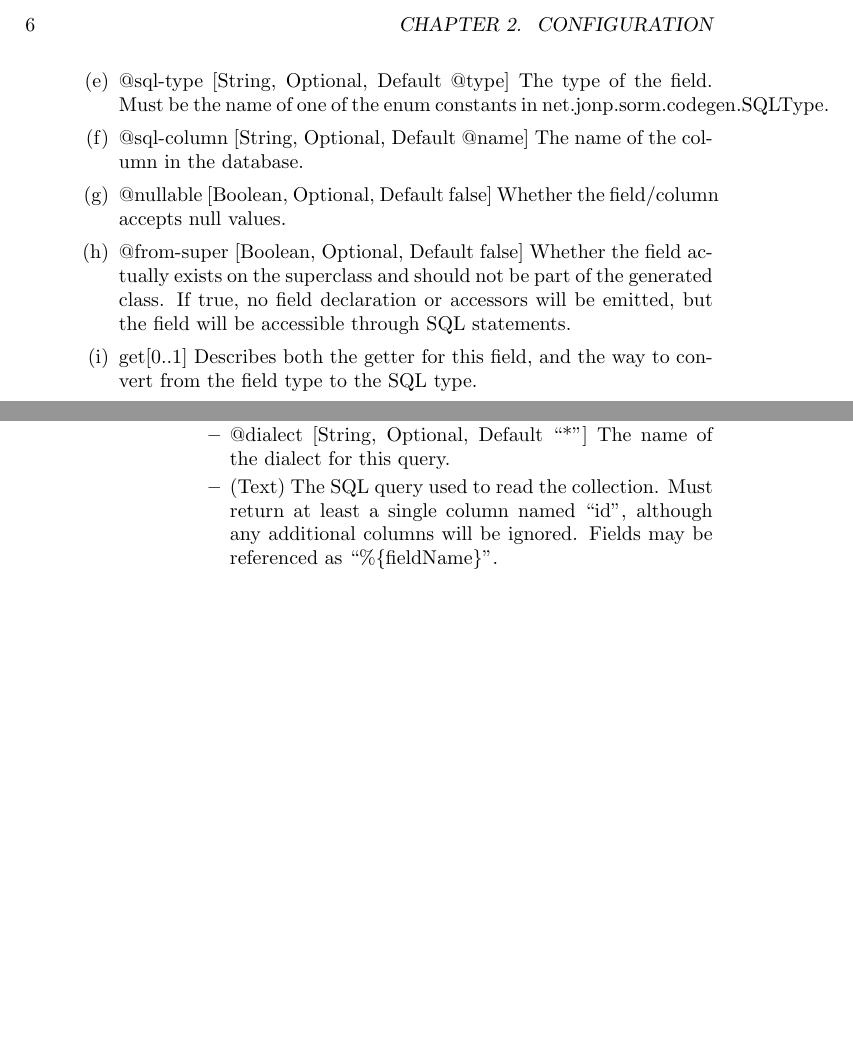
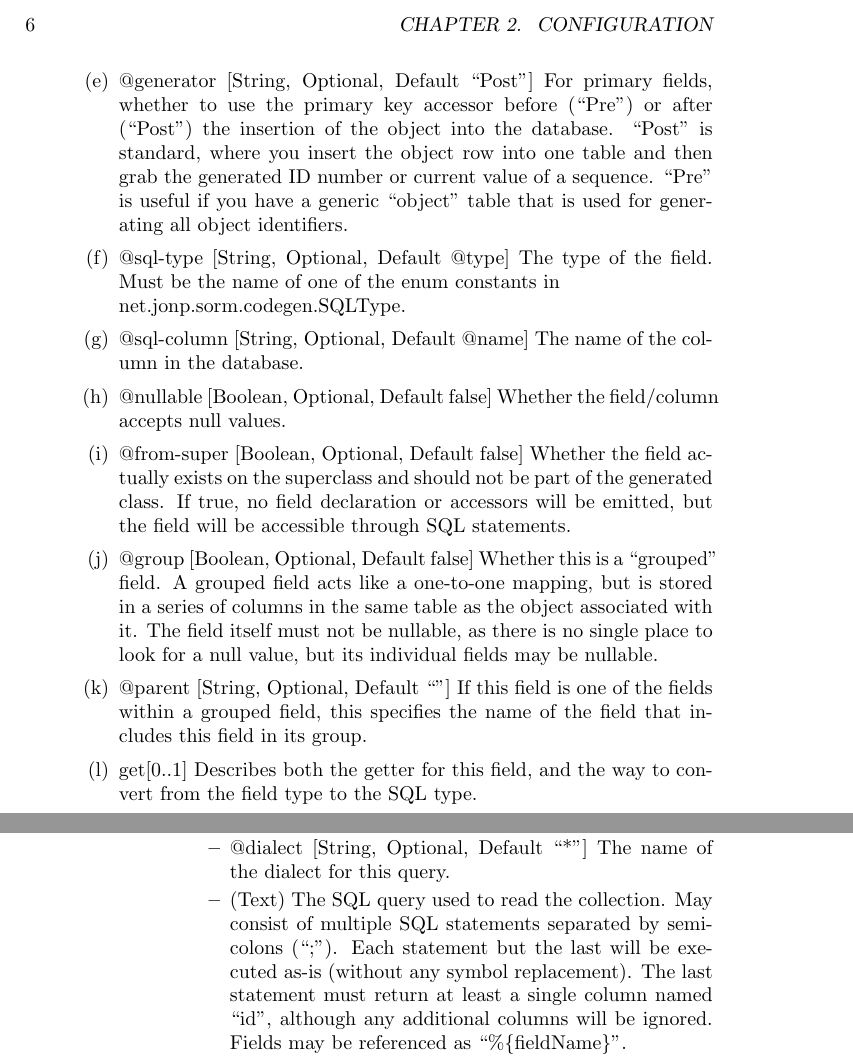
Before and after one commit to hegh/SimpleORM, a LaTeX book (sorm_manual/manual.tex): two parts of pages 6 and 8 of 10 before the commit and two parts of pages 6 and 8 of 11 after it, joined at a grey line, cut so that both start at the same text, the shorter picture padded with empty space. Compiled offline with pdfLaTeX.

Commit message:
Updated the manual to include documentation of newer features, and format fixes.
New features included:
 * Grouped fields
 * Pre/Post ID generators
 * Multiple SQL statements in a block

Formatting fixes are for egregiously overful hboxes, which were jarringly ugly
in the rendered output. They will probably need to be fixed any time the manual
is updated. Perhaps there is a way to tell Latex to do it automatically...

```diff
--- a/sorm_manual/manual.tex
+++ b/sorm_manual/manual.tex
@@ -64,8 +64,15 @@ Top-level: sorm
         \item @primary [Boolean, Optional, Default ``false''] Whether this is
               the primary identifier for the object in the database. Exactly one
               primary field is required, and only one is supported.
+        \item @generator [String, Optional, Default ``Post''] For primary
+              fields, whether to use the primary key accessor before (``Pre'')
+              or after (``Post'') the insertion of the object into the database.
+              ``Post'' is standard, where you insert the object row into one
+              table and then grab the generated ID number or current value of a
+              sequence. ``Pre'' is useful if you have a generic ``object'' table
+              that is used for generating all object identifiers.
         \item @sql-type [String, Optional, Default @type] The type of the field.
-              Must be the name of one of the enum constants in
+              Must be the name of one of the enum constants in\\
               net.jonp.sorm.codegen.SQLType.
         \item @sql-column [String, Optional, Default @name] The name of the
               column in the database.
@@ -76,6 +83,15 @@ Top-level: sorm
               generated class. If true, no field declaration or accessors will
               be emitted, but the field will be accessible through SQL
               statements.
+        \item @group [Boolean, Optional, Default false] Whether this is a
+              ``grouped'' field. A grouped field acts like a one-to-one mapping,
+              but is stored in a series of columns in the same table as the
+              object associated with it. The field itself must not be nullable,
+              as there is no single place to look for a null value, but its
+              individual fields may be nullable.
+        \item @parent [String, Optional, Default ``''] If this field is one of
+              the fields within a grouped field, this specifies the name of the
+              field that includes this field in its group.
         \item get[0..1] Describes both the getter for this field, and the way to
               convert from the field type to the SQL type.
         \begin{enumerate}
@@ -175,9 +196,13 @@ Top-level: sorm
                         \item @dialect [String, Optional, Default ``*''] The
                               name of the dialect for this query.
                         \item (Text) The SQL query used to read the collection.
-                              Must return at least a single column named ``id'',
-                              although any additional columns will be ignored.
-                              Fields may be referenced as ``\%\{fieldName\}''.
+                              May consist of multiple SQL statements separated
+                              by semicolons (``;''). Each statement but the last
+                              will be executed as-is (without any symbol
+                              replacement). The last statement must return at
+                              least a single column named ``id'', although any
+                              additional columns will be ignored. Fields may be
+                              referenced as ``\%\{fieldName\}''.
                     \end{itemize}
                 \end{itemize}
                 \item create[0..1] Only necessary for ManyToMany linkages.
```
Also changed, not shown: sorm_manual/manual.tex (43 more changed lines).
